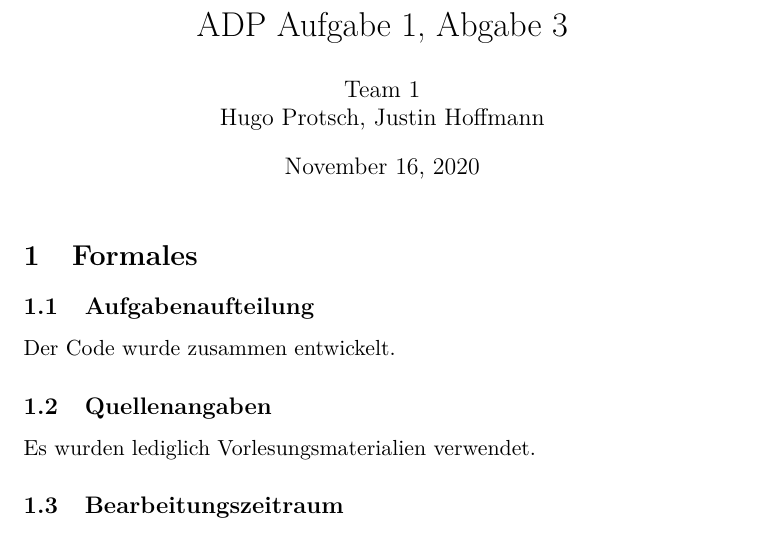
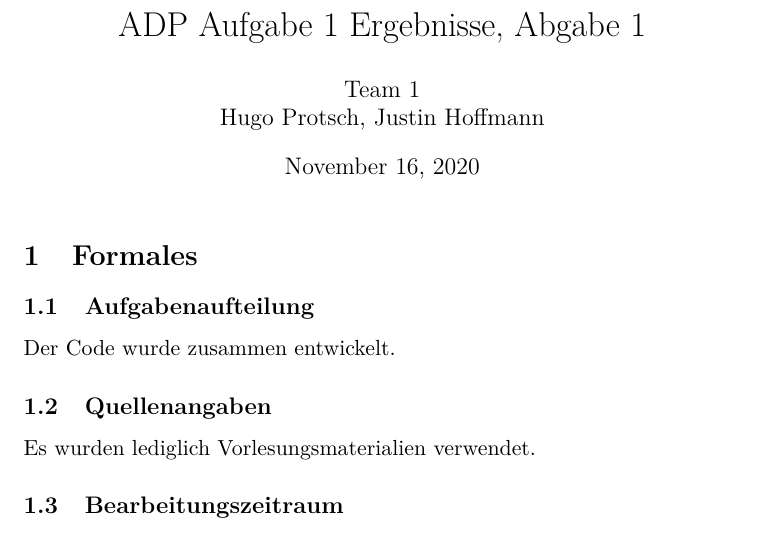
Before and after one commit to hugoppp-uni/Algorithmen-und-Datenstrukturen, a LaTeX document (doc/aufg1/ergebnisse/Ergebnisse.tex): part of page 1 of 5, cut so that both start at the same text. Compiled offline with pdfLaTeX.

Commit message:
Update title

```diff
--- a/doc/aufg1/ergebnisse/Ergebnisse.tex
+++ b/doc/aufg1/ergebnisse/Ergebnisse.tex
@@ -8,7 +8,7 @@
 \usepackage[T1]{fontenc}
 \usepackage{lmodern}
 
-\title{ADP Aufgabe 1, Abgabe 3}
+\title{ADP Aufgabe 1 Ergebnisse, Abgabe 1}
 \author{Team 1\\Hugo Protsch, Justin Hoffmann}
 
 % Document
```
